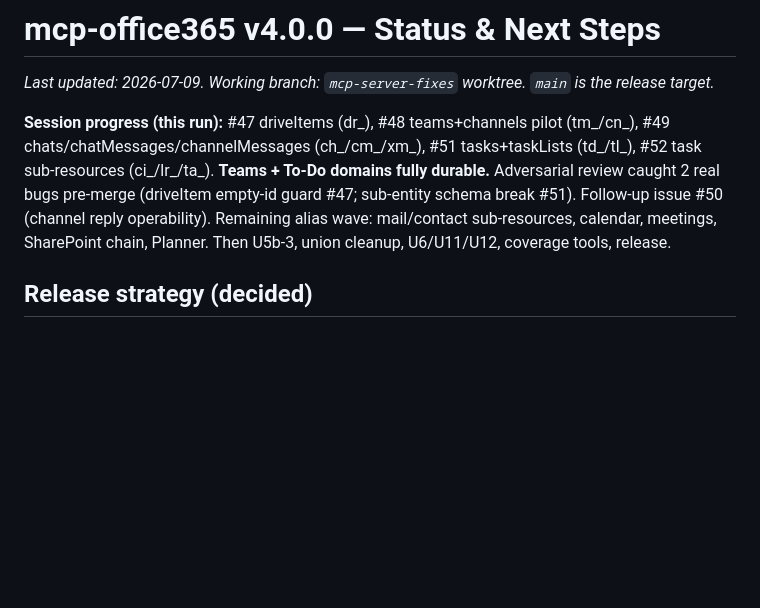
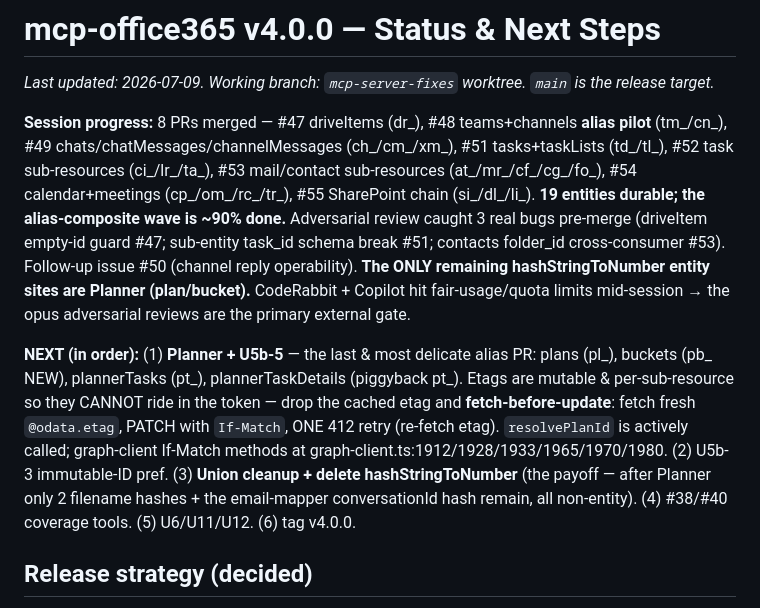
Before and after one commit to jbctechsolutions/mcp-office365, a Markdown page: docs/v4-release-status.md, the part around the change. GitHub-like rendering; blank space fills up the shorter version.

Commit message:
docs: checkpoint v4 status — alias wave ~90% (8 PRs), Planner+U5b-5 next (#56)

```diff
--- a/docs/v4-release-status.md
+++ b/docs/v4-release-status.md
@@ -2,13 +2,24 @@
 
 _Last updated: 2026-07-09. Working branch: `mcp-server-fixes` worktree. `main` is the release target._
 
-**Session progress (this run):** #47 driveItems (dr_), #48 teams+channels pilot (tm_/cn_),
-#49 chats/chatMessages/channelMessages (ch_/cm_/xm_), #51 tasks+taskLists (td_/tl_),
-#52 task sub-resources (ci_/lr_/ta_). **Teams + To-Do domains fully durable.** Adversarial
-review caught 2 real bugs pre-merge (driveItem empty-id guard #47; sub-entity schema break #51).
-Follow-up issue #50 (channel reply operability). Remaining alias wave: mail/contact sub-resources,
-calendar, meetings, SharePoint chain, Planner. Then U5b-3, union cleanup, U6/U11/U12, coverage
-tools, release.
+**Session progress:** 8 PRs merged — #47 driveItems (dr_), #48 teams+channels **alias pilot**
+(tm_/cn_), #49 chats/chatMessages/channelMessages (ch_/cm_/xm_), #51 tasks+taskLists (td_/tl_),
+#52 task sub-resources (ci_/lr_/ta_), #53 mail/contact sub-resources (at_/mr_/cf_/cg_/fo_),
+#54 calendar+meetings (cp_/om_/rc_/tr_), #55 SharePoint chain (si_/dl_/li_). **19 entities durable;
+the alias-composite wave is ~90% done.** Adversarial review caught 3 real bugs pre-merge (driveItem
+empty-id guard #47; sub-entity task_id schema break #51; contacts folder_id cross-consumer #53).
+Follow-up issue #50 (channel reply operability). **The ONLY remaining hashStringToNumber entity sites
+are Planner (plan/bucket).** CodeRabbit + Copilot hit fair-usage/quota limits mid-session → the opus
+adversarial reviews are the primary external gate.
+
+**NEXT (in order):** (1) **Planner + U5b-5** — the last & most delicate alias PR: plans (pl_), buckets
+(pb_ NEW), plannerTasks (pt_), plannerTaskDetails (piggyback pt_). Etags are mutable & per-sub-resource
+so they CANNOT ride in the token — drop the cached etag and **fetch-before-update**: fetch fresh
+`@odata.etag`, PATCH with `If-Match`, ONE 412 retry (re-fetch etag). `resolvePlanId` is actively
+called; graph-client If-Match methods at graph-client.ts:1912/1928/1933/1965/1970/1980. (2) U5b-3
+immutable-ID pref. (3) **Union cleanup + delete hashStringToNumber** (the payoff — after Planner only
+2 filename hashes + the email-mapper conversationId hash remain, all non-entity). (4) #38/#40 coverage
+tools. (5) U6/U11/U12. (6) tag v4.0.0.
 
 ## Release strategy (decided)
 
```
